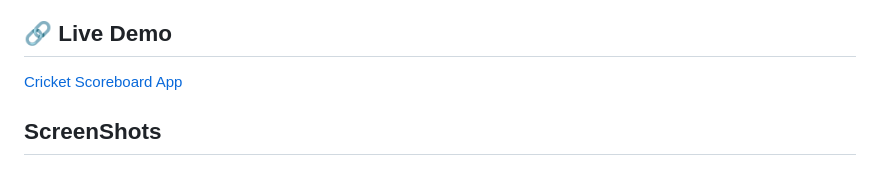
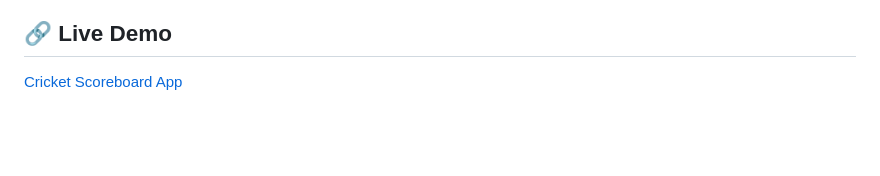
Before and after one commit to thunderavi/Cricket-SCoreboard-UNleash, a Markdown page: README.md, the part around the change. Rendered like a GitHub page; blank space fills up the shorter version.

Commit message:
Remove Screenshots section from README

```diff
--- a/README.md
+++ b/README.md
@@ -93,5 +93,3 @@ A fun, interactive Cricket Scoreboard app built with **HTML, CSS, JS, GSAP**, us
 ## 🔗 Live Demo
 
 [Cricket Scoreboard App](https://cricket-s-coreboard-u-nleash.vercel.app/)
-
-## ScreenShots
```
